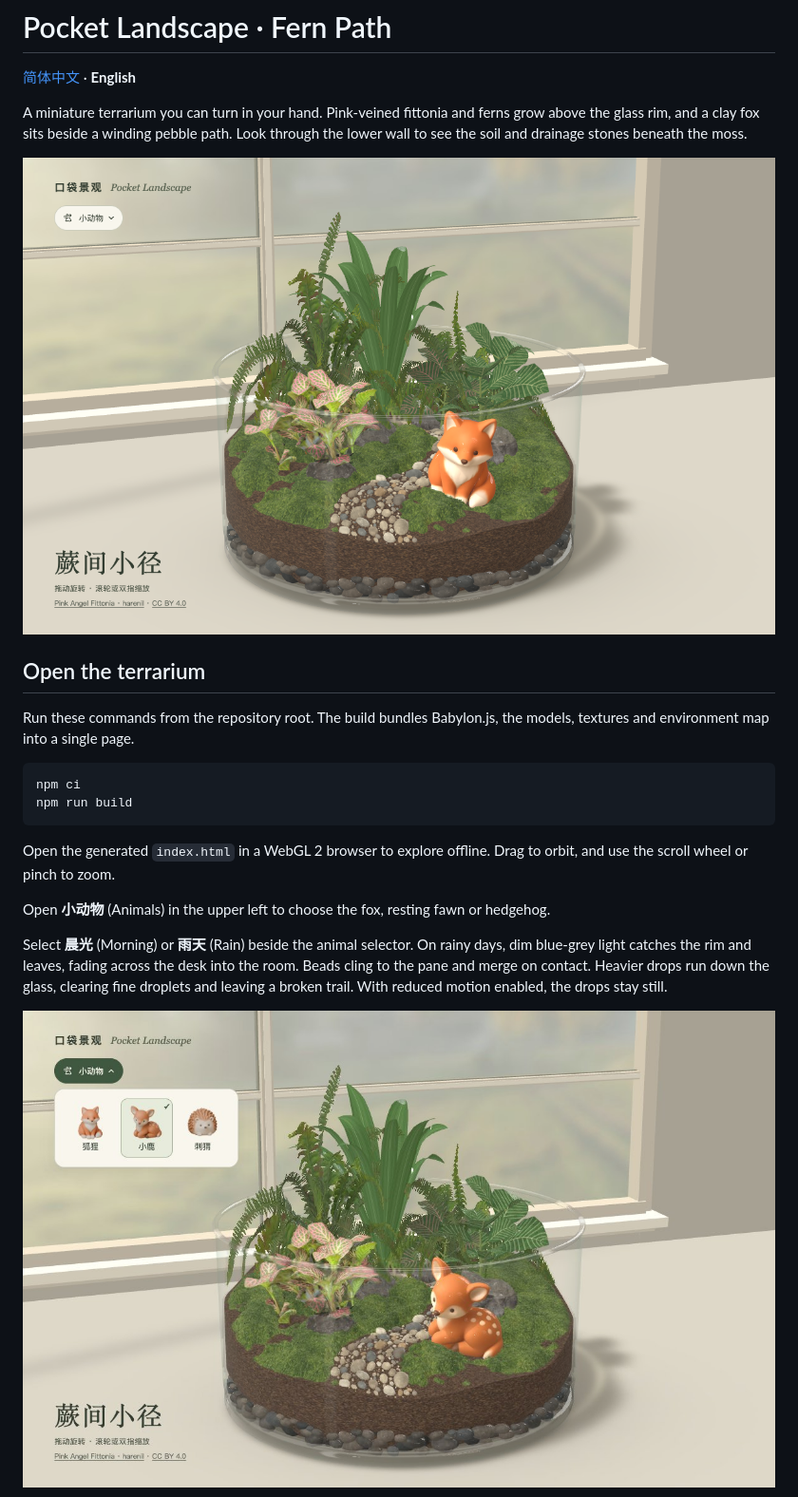
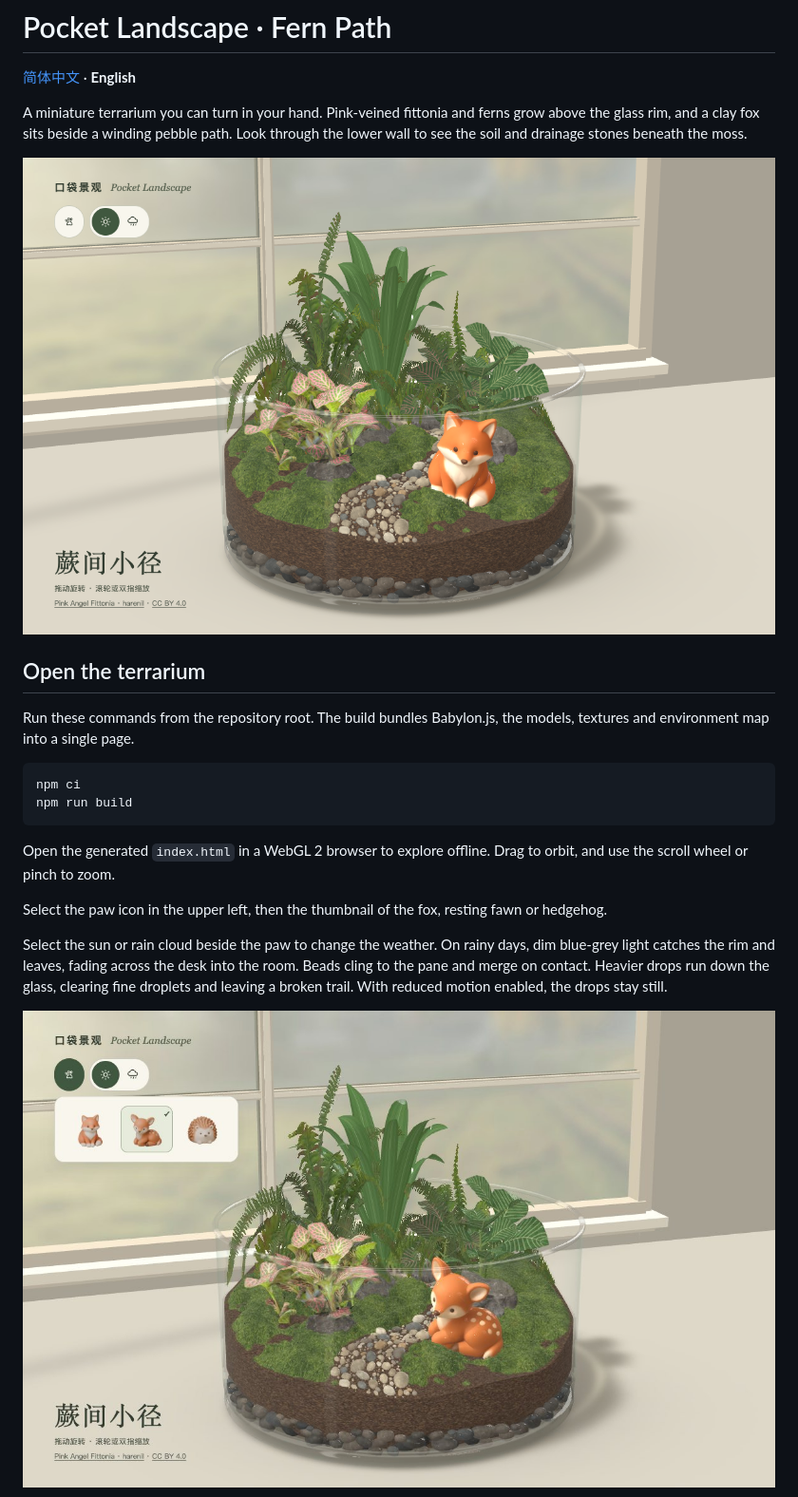
Before and after one commit to xiaoiver/pocket-landscape, a Markdown page: README.en.md, the part around the change. Shown at 95% size. Drawn GitHub-style; pictures changed too: docs/animal-controls.jpg, docs/preview.png.

```diff
--- a/README.en.md
+++ b/README.en.md
@@ -17,9 +17,9 @@ npm run build
 
 Open the generated `index.html` in a WebGL 2 browser to explore offline. Drag to orbit, and use the scroll wheel or pinch to zoom.
 
-Open **小动物** (Animals) in the upper left to choose the fox, resting fawn or hedgehog.
+Select the paw icon in the upper left, then the thumbnail of the fox, resting fawn or hedgehog.
 
-Select **晨光** (Morning) or **雨天** (Rain) beside the animal selector. On rainy days, dim blue-grey light catches the rim and leaves, fading across the desk into the room. Beads cling to the pane and merge on contact. Heavier drops run down the glass, clearing fine droplets and leaving a broken trail. With reduced motion enabled, the drops stay still.
+Select the sun or rain cloud beside the paw to change the weather. On rainy days, dim blue-grey light catches the rim and leaves, fading across the desk into the room. Beads cling to the pane and merge on contact. Heavier drops run down the glass, clearing fine droplets and leaving a broken trail. With reduced motion enabled, the drops stay still.
 
 ![The fawn resting on the moss with all three figurines in the animal selector](docs/animal-controls.jpg)
 
```
Also changed, not shown: README.md (+2 -2 lines), docs/rain-window.jpg, 3 other files.
